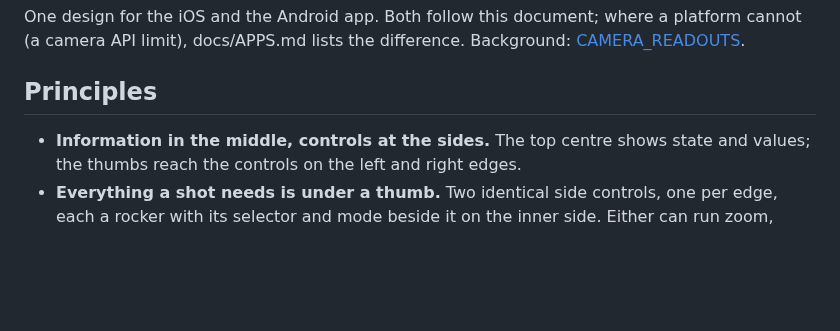
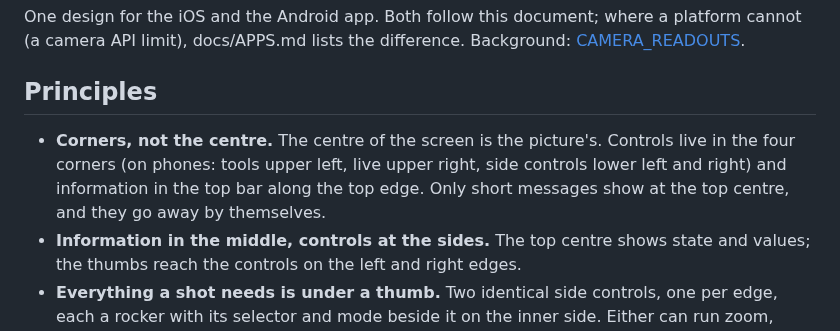
Before and after one commit to Eyevinn/tallycam, a Markdown page: docs/UI_DESIGN.md, the part around the change. Rendered like a GitHub page; blank space fills up the shorter version.

Commit message:
UI design: corners, not the centre
Co-Authored-By: Claude Opus 5.5 <noreply@anthropic.com>

```diff
--- a/docs/UI_DESIGN.md
+++ b/docs/UI_DESIGN.md
@@ -6,6 +6,11 @@ Background: [CAMERA_READOUTS](CAMERA_READOUTS.md).
 
 ## Principles
 
+- **Corners, not the centre.** The centre of the screen is the picture's.
+  Controls live in the four corners (on phones: tools upper left, live
+  upper right, side controls lower left and right) and information in the
+  top bar along the top edge. Only short messages show at the top centre,
+  and they go away by themselves.
 - **Information in the middle, controls at the sides.** The top centre shows
   state and values; the thumbs reach the controls on the left and right edges.
 - **Everything a shot needs is under a thumb.** Two identical side
```
